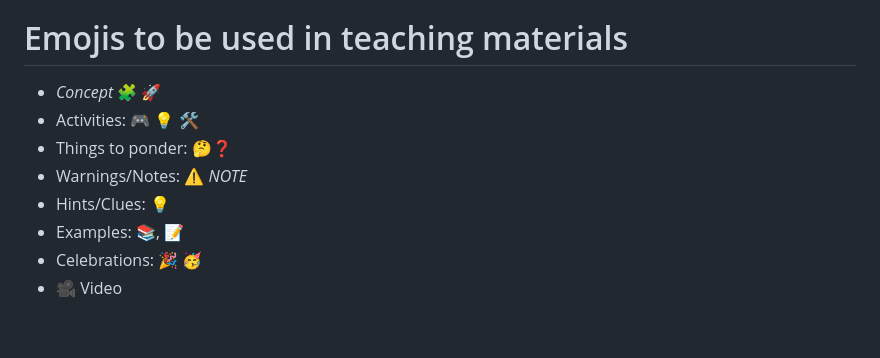
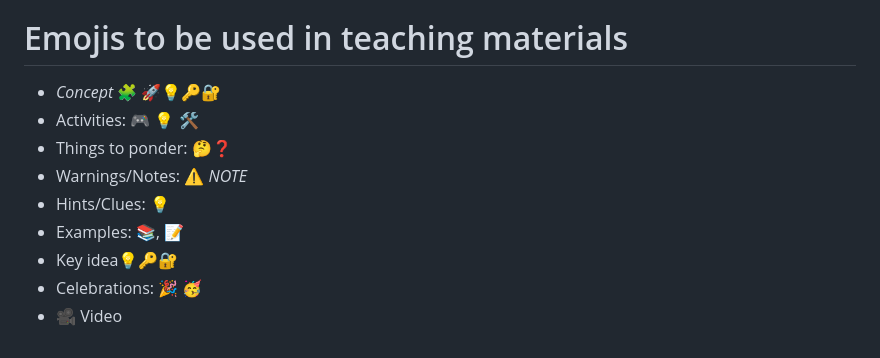
Before and after one commit to neelsoumya/teaching_robots_navigation, a Markdown page: emojis.md, the part around the change. GitHub-like rendering.

```diff
--- a/emojis.md
+++ b/emojis.md
@@ -7,11 +7,12 @@
 🛠️ Fun Activity       <!-- building / coding -->
 
 # Emojis to be used in teaching materials
-- _Concept_ 🧩 🚀
+- _Concept_ 🧩 🚀💡🔑🔐
 - Activities: 🎮 💡 🛠️
 - Things to ponder: 🤔❓
 - Warnings/Notes: ⚠️ _NOTE_
 - Hints/Clues: 💡
 - Examples: 📚, 📝
+- Key idea💡🔑🔐
 - Celebrations: 🎉 🥳
 - 🎥 Video
```
Also changed, not shown: LLM_robots.md (+19 -2 lines), images/waddle_lab_philosophy.png (added).
